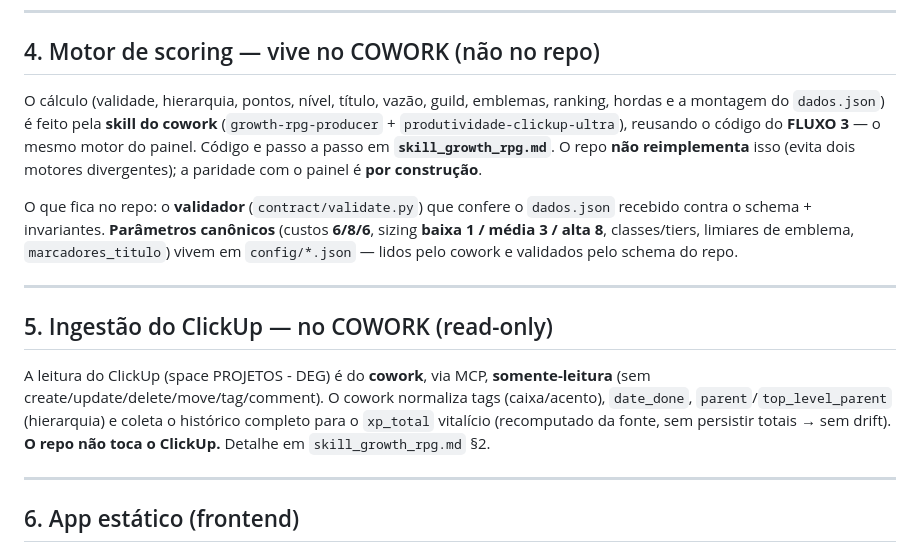
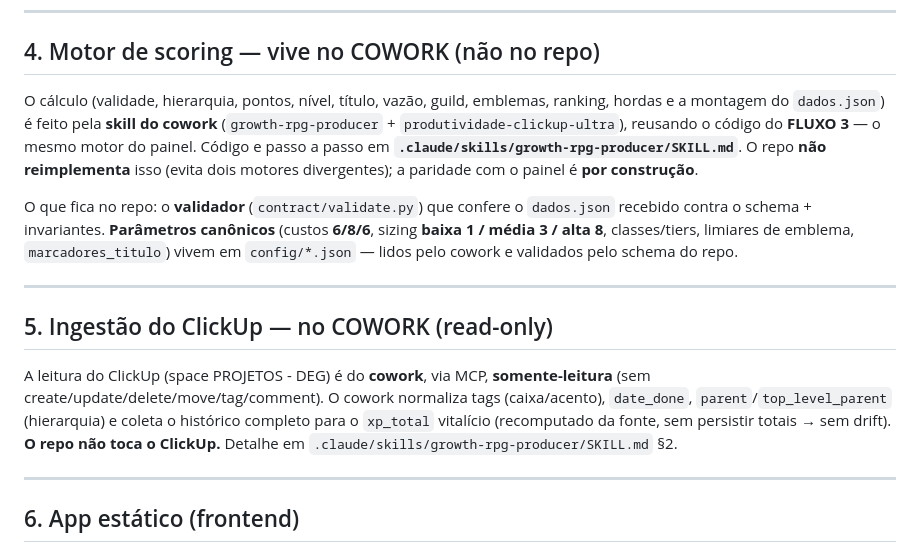
Before and after one commit to juancalu/growth-rpg, a Markdown page: plano-build.md, the part around the change. GitHub-like rendering.

Commit message:
Unificar skill produtora: fonte unica em .claude/skills/growth-rpg-producer/SKILL.md
- Elege a skill viva (.claude/skills/growth-rpg-producer/SKILL.md) como fonte unica
  da verdade, versionada; remove a duplicata skill_growth_rpg.md (evita drift).
- Completa a skill viva com os lembretes de validacao do contrato (Valide imediatamente
  apos gerar; guardrail 'contract/validate.py deve retornar []').
- Atualiza ponteiros em plano-build.md e COMO-RODAR.md para o novo caminho.

Co-Authored-By: Claude Opus 4.8 (1M context) <noreply@anthropic.com>

```diff
--- a/plano-build.md
+++ b/plano-build.md
@@ -100,7 +100,7 @@ growth-rpg/
 
 ## 4. Motor de scoring — vive no COWORK (não no repo)
 
-O cálculo (validade, hierarquia, pontos, nível, título, vazão, guild, emblemas, ranking, hordas e a montagem do `dados.json`) é feito pela **skill do cowork** (`growth-rpg-producer` + `produtividade-clickup-ultra`), reusando o código do **FLUXO 3** — o mesmo motor do painel. Código e passo a passo em **`skill_growth_rpg.md`**. O repo **não reimplementa** isso (evita dois motores divergentes); a paridade com o painel é **por construção**.
+O cálculo (validade, hierarquia, pontos, nível, título, vazão, guild, emblemas, ranking, hordas e a montagem do `dados.json`) é feito pela **skill do cowork** (`growth-rpg-producer` + `produtividade-clickup-ultra`), reusando o código do **FLUXO 3** — o mesmo motor do painel. Código e passo a passo em **`.claude/skills/growth-rpg-producer/SKILL.md`**. O repo **não reimplementa** isso (evita dois motores divergentes); a paridade com o painel é **por construção**.
 
 O que fica no repo: o **validador** (`contract/validate.py`) que confere o `dados.json` recebido contra o schema + invariantes. **Parâmetros canônicos** (custos **6/8/6**, sizing **baixa 1 / média 3 / alta 8**, classes/tiers, limiares de emblema, `marcadores_titulo`) vivem em `config/*.json` — lidos pelo cowork e validados pelo schema do repo.
 
@@ -108,7 +108,7 @@ O que fica no repo: o **validador** (`contract/validate.py`) que confere o `dado
 
 ## 5. Ingestão do ClickUp — no COWORK (read-only)
 
-A leitura do ClickUp (space PROJETOS - DEG) é do **cowork**, via MCP, **somente-leitura** (sem create/update/delete/move/tag/comment). O cowork normaliza tags (caixa/acento), `date_done`, `parent`/`top_level_parent` (hierarquia) e coleta o histórico completo para o `xp_total` vitalício (recomputado da fonte, sem persistir totais → sem drift). **O repo não toca o ClickUp.** Detalhe em `skill_growth_rpg.md` §2.
+A leitura do ClickUp (space PROJETOS - DEG) é do **cowork**, via MCP, **somente-leitura** (sem create/update/delete/move/tag/comment). O cowork normaliza tags (caixa/acento), `date_done`, `parent`/`top_level_parent` (hierarquia) e coleta o histórico completo para o `xp_total` vitalício (recomputado da fonte, sem persistir totais → sem drift). **O repo não toca o ClickUp.** Detalhe em `.claude/skills/growth-rpg-producer/SKILL.md` §2.
 
 ---
 
```
Also changed, not shown: COMO-RODAR.md (+1 -1 lines), 2 other files.
